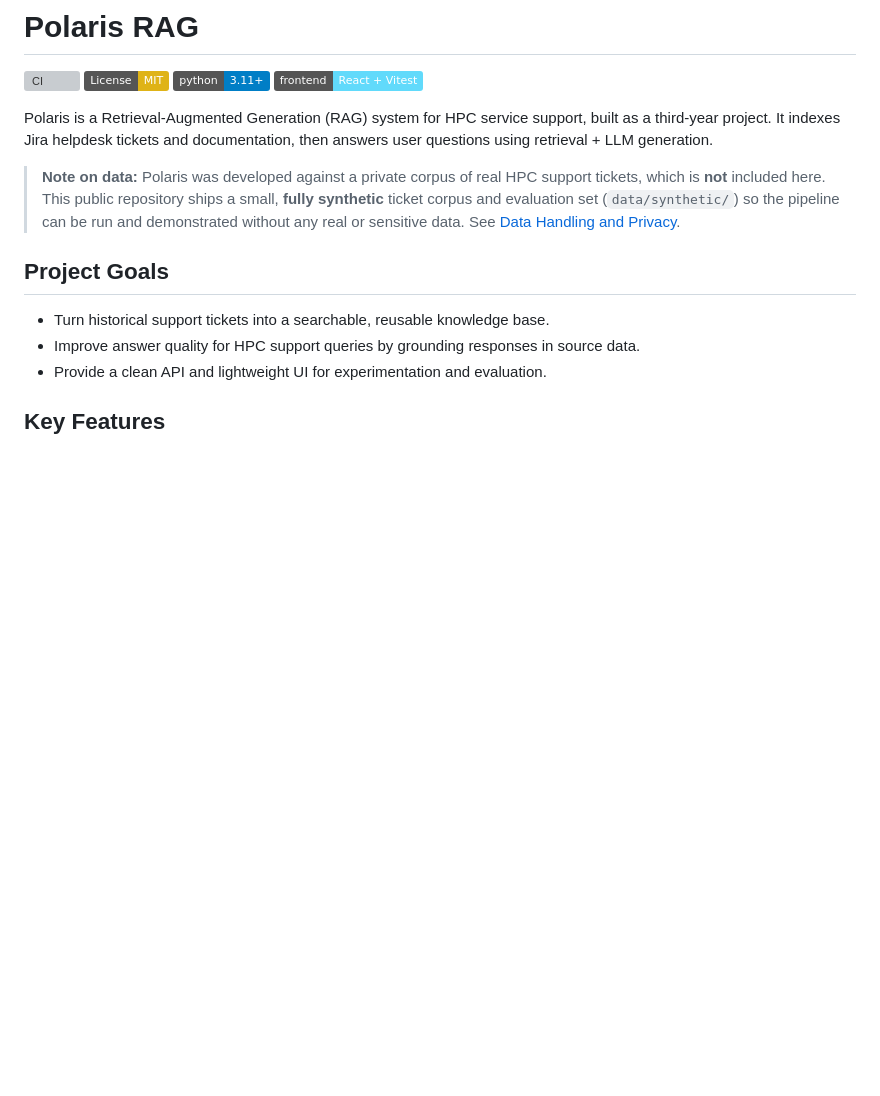
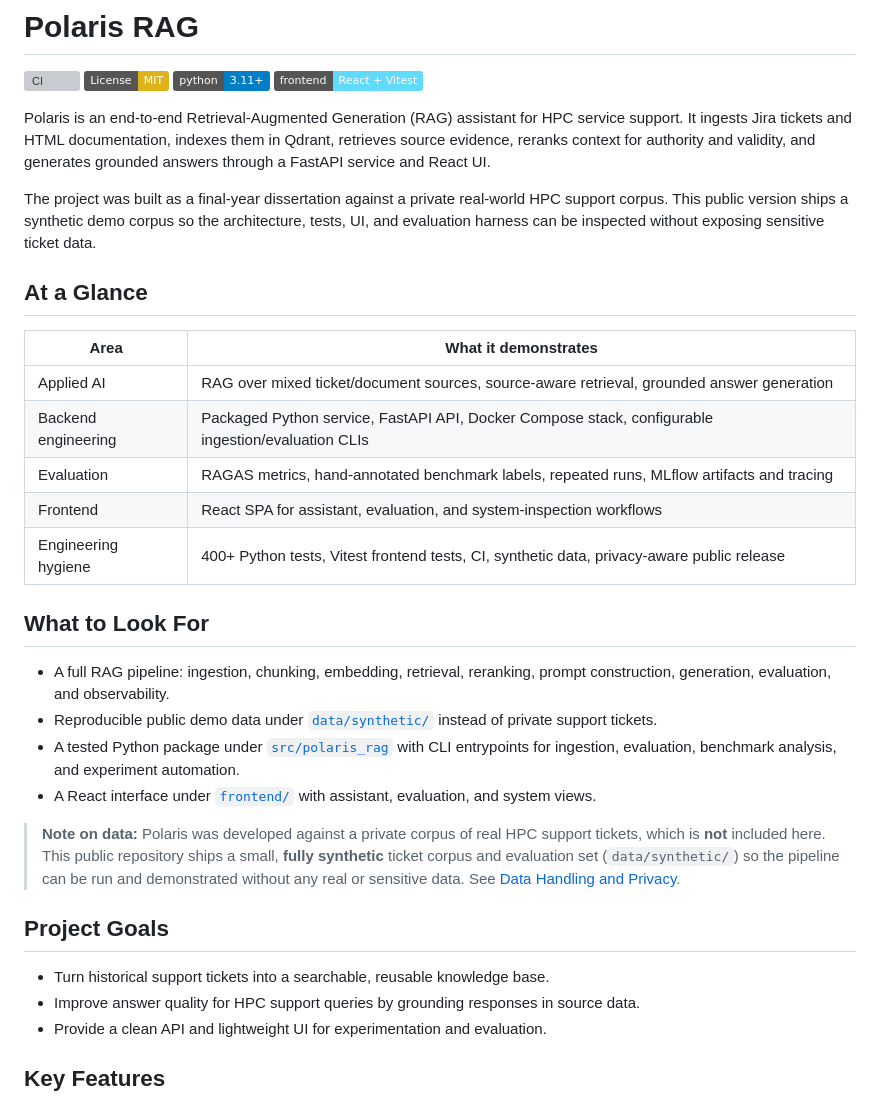
Before and after one commit to Adam-Calleja/Polaris, a Markdown page: README.md, the part around the change. Drawn GitHub-style; badges without logos; blank space fills up the shorter version; grey boxes are pictures that could not be loaded.

Commit message:
Improve README project overview

```diff
--- a/README.md
+++ b/README.md
@@ -5,7 +5,37 @@
 [![Python 3.11+](https://img.shields.io/badge/python-3.11%2B-blue.svg)](pyproject.toml)
 [![Frontend: React + Vitest](https://img.shields.io/badge/frontend-React%20%2B%20Vitest-61dafb.svg)](frontend/package.json)
 
-Polaris is a Retrieval-Augmented Generation (RAG) system for HPC service support, built as a third-year project. It indexes Jira helpdesk tickets and documentation, then answers user questions using retrieval + LLM generation.
+Polaris is an end-to-end Retrieval-Augmented Generation (RAG) assistant for
+HPC service support. It ingests Jira tickets and HTML documentation, indexes
+them in Qdrant, retrieves source evidence, reranks context for authority and
+validity, and generates grounded answers through a FastAPI service and React UI.
+
+The project was built as a final-year dissertation against a private real-world
+HPC support corpus. This public version ships a synthetic demo corpus so the
+architecture, tests, UI, and evaluation harness can be inspected without
+exposing sensitive ticket data.
+
+## At a Glance
+
+| Area | What it demonstrates |
+| --- | --- |
+| Applied AI | RAG over mixed ticket/document sources, source-aware retrieval, grounded answer generation |
+| Backend engineering | Packaged Python service, FastAPI API, Docker Compose stack, configurable ingestion/evaluation CLIs |
+| Evaluation | RAGAS metrics, hand-annotated benchmark labels, repeated runs, MLflow artifacts and tracing |
+| Frontend | React SPA for assistant, evaluation, and system-inspection workflows |
+| Engineering hygiene | 400+ Python tests, Vitest frontend tests, CI, synthetic data, privacy-aware public release |
+
+## What to Look For
+
+- A full RAG pipeline: ingestion, chunking, embedding, retrieval, reranking,
+  prompt construction, generation, evaluation, and observability.
+- Reproducible public demo data under [`data/synthetic/`](data/synthetic/)
+  instead of private support tickets.
+- A tested Python package under [`src/polaris_rag`](src/polaris_rag) with CLI
+  entrypoints for ingestion, evaluation, benchmark analysis, and experiment
+  automation.
+- A React interface under [`frontend/`](frontend/) with assistant,
+  evaluation, and system views.
 
 > **Note on data:** Polaris was developed against a private corpus of real HPC support tickets, which is **not** included here. This public repository ships a small, **fully synthetic** ticket corpus and evaluation set (`data/synthetic/`) so the pipeline can be run and demonstrated without any real or sensitive data. See [Data Handling and Privacy](#data-handling-and-privacy).
 
```
